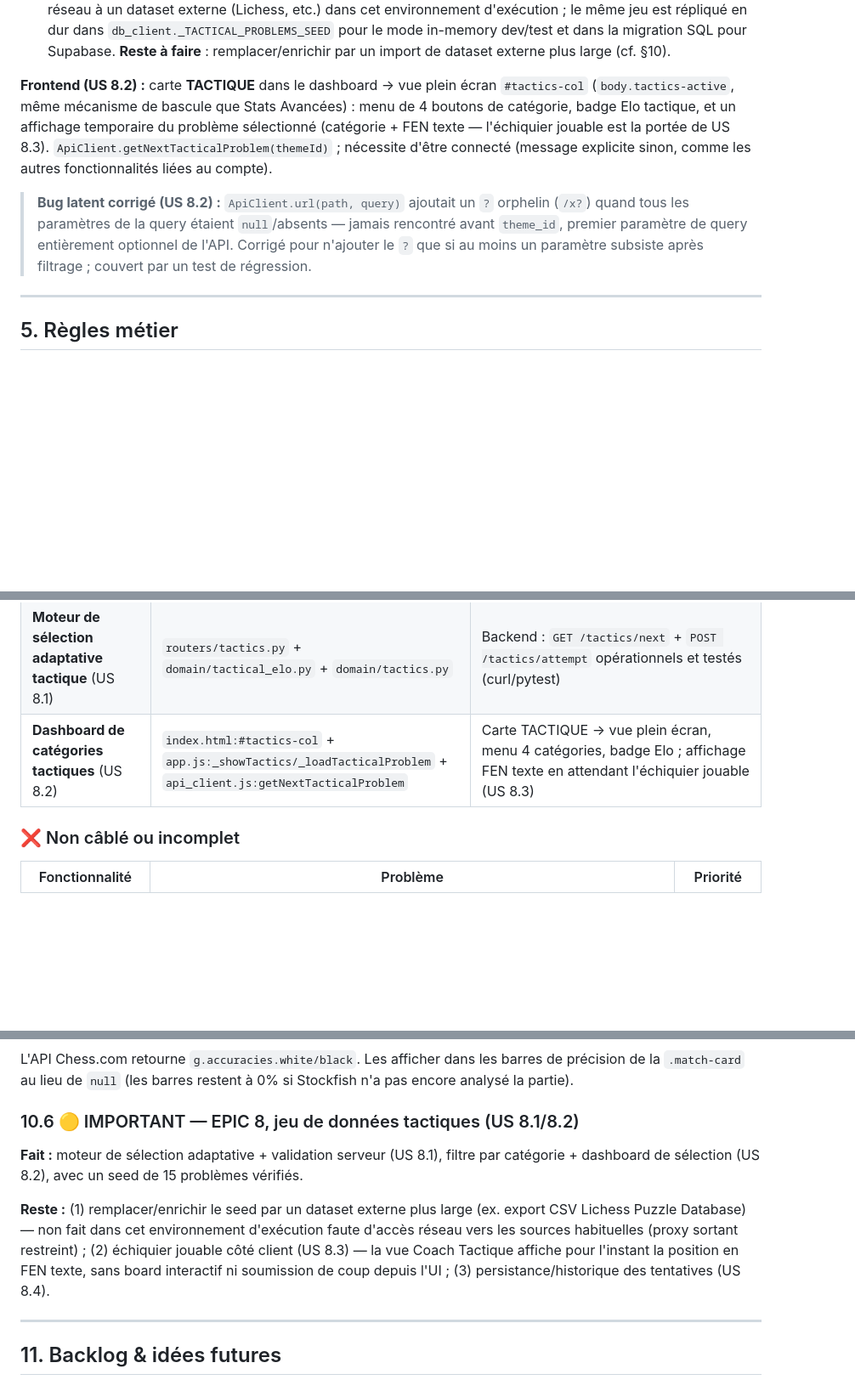
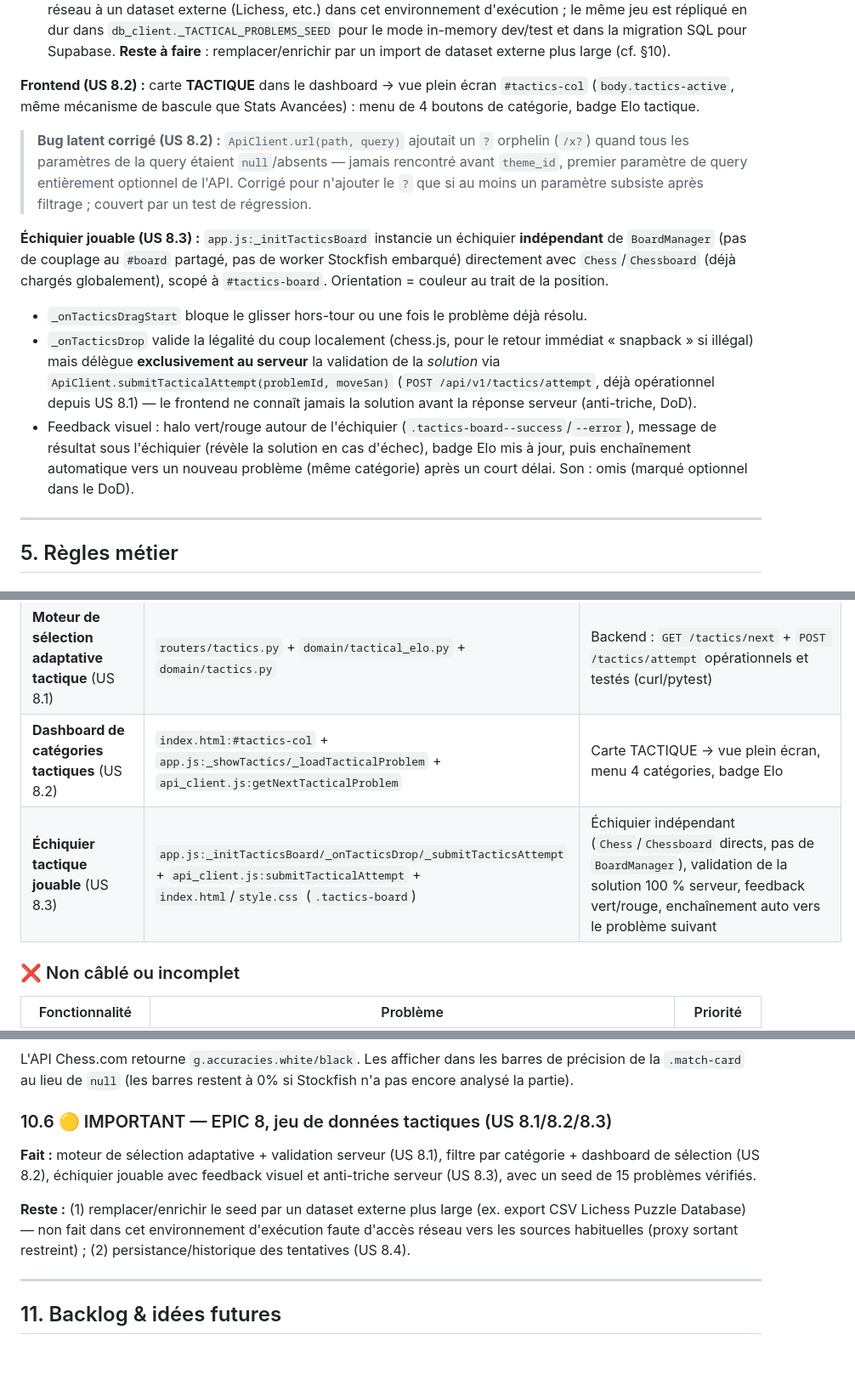
Before and after one commit to Newt33700/ChessImprover, a Markdown page: README.md, 3 parts joined by grey strips. Shown at 85% size. Rendered like a GitHub page; blank space fills up the shorter version.

Commit message:
docs(README): update after US 8.3

```diff
--- a/README.md
+++ b/README.md
@@ -954,9 +954,14 @@ Modules **purs** (couche domaine), entièrement testés, indépendants de l'infr
 - **Catégories (`domain.tactics.TACTICAL_THEMES`, US 8.2)** : `mate_in_1`, `mate_in_2`, `hanging_piece`. **Décision d'interprétation** : le spec pasté par l'utilisateur nommait le 4ᵉ item du menu « Tactique Positionnelle » tout en titrant l'US « Non-protégés » (incohérence interne) ; en l'absence d'un dataset de tactique positionnelle dédié, le menu expose **« Pièces non protégées »** (`hanging_piece`), cohérent avec le seed existant.
 - **Seed de données (MVP)** : 15 problèmes (5 `mate_in_1`, 4 `hanging_piece`, 6 `mate_in_2`, Elo 650-1400), **chacun vérifié programmatiquement par python-chess** avant intégration (coup légal + `board.is_checkmate()` pour les catégories mat — y compris une recherche exhaustive « pour toute réponse adverse, un mat existe » pour `mate_in_2` — et capture d'une pièce sans défenseur pour `hanging_piece`). Choix motivé par l'absence d'accès réseau à un dataset externe (Lichess, etc.) dans cet environnement d'exécution ; le même jeu est répliqué en dur dans `db_client._TACTICAL_PROBLEMS_SEED` pour le mode in-memory dev/test et dans la migration SQL pour Supabase. **Reste à faire** : remplacer/enrichir par un import de dataset externe plus large (cf. §10).
 
-**Frontend (US 8.2) :** carte **TACTIQUE** dans le dashboard → vue plein écran `#tactics-col` (`body.tactics-active`, même mécanisme de bascule que Stats Avancées) : menu de 4 boutons de catégorie, badge Elo tactique, et un affichage temporaire du problème sélectionné (catégorie + FEN texte — l'échiquier jouable est la portée de US 8.3). `ApiClient.getNextTacticalProblem(themeId)` ; nécessite d'être connecté (message explicite sinon, comme les autres fonctionnalités liées au compte).
+**Frontend (US 8.2) :** carte **TACTIQUE** dans le dashboard → vue plein écran `#tactics-col` (`body.tactics-active`, même mécanisme de bascule que Stats Avancées) : menu de 4 boutons de catégorie, badge Elo tactique.
 
 > **Bug latent corrigé (US 8.2) :** `ApiClient.url(path, query)` ajoutait un `?` orphelin (`/x?`) quand tous les paramètres de la query étaient `null`/absents — jamais rencontré avant `theme_id`, premier paramètre de query entièrement optionnel de l'API. Corrigé pour n'ajouter le `?` que si au moins un paramètre subsiste après filtrage ; couvert par un test de régression.
+
+**Échiquier jouable (US 8.3) :** `app.js:_initTacticsBoard` instancie un échiquier **indépendant** de `BoardManager` (pas de couplage au `#board` partagé, pas de worker Stockfish embarqué) directement avec `Chess`/`Chessboard` (déjà chargés globalement), scopé à `#tactics-board`. Orientation = couleur au trait de la position.
+- `_onTacticsDragStart` bloque le glisser hors-tour ou une fois le problème déjà résolu.
+- `_onTacticsDrop` valide la légalité du coup localement (chess.js, pour le retour immédiat « snapback » si illégal) mais délègue **exclusivement au serveur** la validation de la *solution* via `ApiClient.submitTacticalAttempt(problemId, moveSan)` (`POST /api/v1/tactics/attempt`, déjà opérationnel depuis US 8.1) — le frontend ne connaît jamais la solution avant la réponse serveur (anti-triche, DoD).
+- Feedback visuel : halo vert/rouge autour de l'échiquier (`.tactics-board--success`/`--error`), message de résultat sous l'échiquier (révèle la solution en cas d'échec), badge Elo mis à jour, puis enchaînement automatique vers un nouveau problème (même catégorie) après un court délai. Son : omis (marqué optionnel dans le DoD).
 
 ---
 
@@ -1356,7 +1361,8 @@ UNIQUE (user_id)
 | **Hashage PGN et prévention du recalcul** (US 7.2) | `analysis_pipeline.compute_pgn_hash` + `db_client.find_game_by_pgn_hash` + `routers/games.py` | Une 2ᵉ soumission du même PGN par le même utilisateur renvoie la partie existante (statut réel) au lieu de relancer Stockfish ; index unique `(user_id, pgn_hash)` |
 | **Table « Partie-Étude » — bouton Marquer étudiée** (US 7.3) | `PATCH /games/{id}/status` + `api_client.js:updateGameStatus` + `index.html:#btn-mark-reviewed` + `app.js:_toggleReviewed` | Bouton du topbar Review, masqué sans `serverGameId` connu ; bascule visuelle (texte + fond vert) après clic |
 | **Moteur de sélection adaptative tactique** (US 8.1) | `routers/tactics.py` + `domain/tactical_elo.py` + `domain/tactics.py` | Backend : `GET /tactics/next` + `POST /tactics/attempt` opérationnels et testés (curl/pytest) |
-| **Dashboard de catégories tactiques** (US 8.2) | `index.html:#tactics-col` + `app.js:_showTactics/_loadTacticalProblem` + `api_client.js:getNextTacticalProblem` | Carte TACTIQUE → vue plein écran, menu 4 catégories, badge Elo ; affichage FEN texte en attendant l'échiquier jouable (US 8.3) |
+| **Dashboard de catégories tactiques** (US 8.2) | `index.html:#tactics-col` + `app.js:_showTactics/_loadTacticalProblem` + `api_client.js:getNextTacticalProblem` | Carte TACTIQUE → vue plein écran, menu 4 catégories, badge Elo |
+| **Échiquier tactique jouable** (US 8.3) | `app.js:_initTacticsBoard/_onTacticsDrop/_submitTacticsAttempt` + `api_client.js:submitTacticalAttempt` + `index.html`/`style.css` (`.tactics-board`) | Échiquier indépendant (`Chess`/`Chessboard` directs, pas de `BoardManager`), validation de la solution 100 % serveur, feedback vert/rouge, enchaînement auto vers le problème suivant |
 
 ### ❌ Non câblé ou incomplet
 
@@ -1411,11 +1417,11 @@ L'utilisateur ne voit pas que le livre ECO se télécharge (~2s). Ajouter un spi
 
 L'API Chess.com retourne `g.accuracies.white/black`. Les afficher dans les barres de précision de la `.match-card` au lieu de `null` (les barres restent à 0% si Stockfish n'a pas encore analysé la partie).
 
-### 10.6 🟡 IMPORTANT — EPIC 8, jeu de données tactiques (US 8.1/8.2)
-
-**Fait :** moteur de sélection adaptative + validation serveur (US 8.1), filtre par catégorie + dashboard de sélection (US 8.2), avec un seed de 15 problèmes vérifiés.
-
-**Reste :** (1) remplacer/enrichir le seed par un dataset externe plus large (ex. export CSV Lichess Puzzle Database) — non fait dans cet environnement d'exécution faute d'accès réseau vers les sources habituelles (proxy sortant restreint) ; (2) échiquier jouable côté client (US 8.3) — la vue Coach Tactique affiche pour l'instant la position en FEN texte, sans board interactif ni soumission de coup depuis l'UI ; (3) persistance/historique des tentatives (US 8.4).
+### 10.6 🟡 IMPORTANT — EPIC 8, jeu de données tactiques (US 8.1/8.2/8.3)
+
+**Fait :** moteur de sélection adaptative + validation serveur (US 8.1), filtre par catégorie + dashboard de sélection (US 8.2), échiquier jouable avec feedback visuel et anti-triche serveur (US 8.3), avec un seed de 15 problèmes vérifiés.
+
+**Reste :** (1) remplacer/enrichir le seed par un dataset externe plus large (ex. export CSV Lichess Puzzle Database) — non fait dans cet environnement d'exécution faute d'accès réseau vers les sources habituelles (proxy sortant restreint) ; (2) persistance/historique des tentatives (US 8.4).
 
 ---
 
```
Also changed, not shown: other parts of README.md (+2 -2 lines), UserStory.md (+8 -1 lines).
